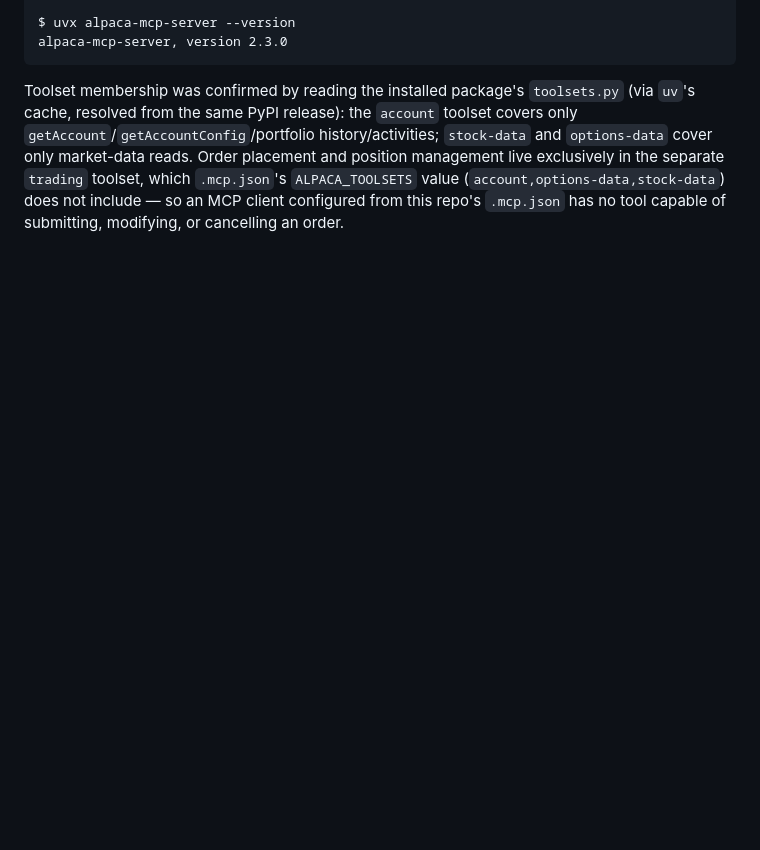
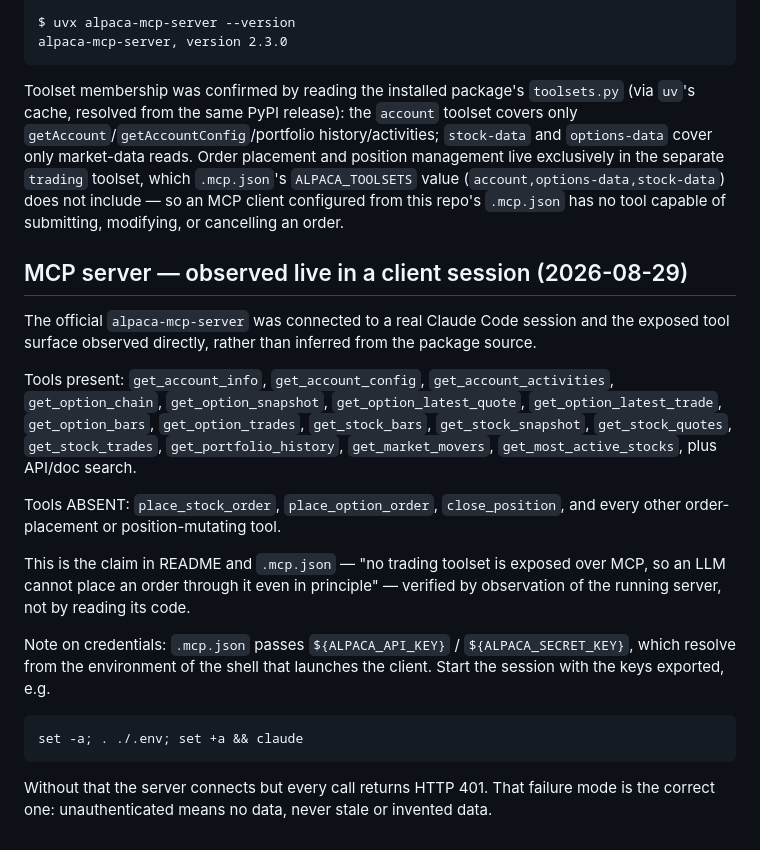
Before and after one commit to Prashant-thakur77/trading-alpaca, a Markdown page: docs/COMPLIANCE.md, the part around the change. Rendered like a GitHub page; blank space fills up the shorter version.

Commit message:
docs: MCP read-only claim verified by live observation
Connected the official alpaca-mcp-server to a real client session and observed
the exposed tool surface directly. Every data tool is present; every
order-placement tool is absent. This upgrades the README claim from 'verified
by reading the package source' to 'observed in a running server'.

Also records the credential gotcha: .mcp.json resolves ${ALPACA_API_KEY} from
the launching shell, so the session must be started with .env exported or every
call 401s.

```diff
--- a/docs/COMPLIANCE.md
+++ b/docs/COMPLIANCE.md
@@ -71,3 +71,33 @@ separate `trading` toolset, which `.mcp.json`'s `ALPACA_TOOLSETS` value
 (`account,options-data,stock-data`) does not include — so an MCP client
 configured from this repo's `.mcp.json` has no tool capable of submitting,
 modifying, or cancelling an order.
+
+## MCP server — observed live in a client session (2026-08-29)
+
+The official `alpaca-mcp-server` was connected to a real Claude Code session
+and the exposed tool surface observed directly, rather than inferred from the
+package source.
+
+Tools present: `get_account_info`, `get_account_config`,
+`get_account_activities`, `get_option_chain`, `get_option_snapshot`,
+`get_option_latest_quote`, `get_option_latest_trade`, `get_option_bars`,
+`get_option_trades`, `get_stock_bars`, `get_stock_snapshot`,
+`get_stock_quotes`, `get_stock_trades`, `get_portfolio_history`,
+`get_market_movers`, `get_most_active_stocks`, plus API/doc search.
+
+Tools ABSENT: `place_stock_order`, `place_option_order`, `close_position`,
+and every other order-placement or position-mutating tool.
+
+This is the claim in README and `.mcp.json` — "no trading toolset is exposed
+over MCP, so an LLM cannot place an order through it even in principle" —
+verified by observation of the running server, not by reading its code.
+
+Note on credentials: `.mcp.json` passes `${ALPACA_API_KEY}` / `${ALPACA_SECRET_KEY}`,
+which resolve from the environment of the shell that launches the client. Start
+the session with the keys exported, e.g.
+
+    set -a; . ./.env; set +a && claude
+
+Without that the server connects but every call returns HTTP 401. That failure
+mode is the correct one: unauthenticated means no data, never stale or invented
+data.
```
